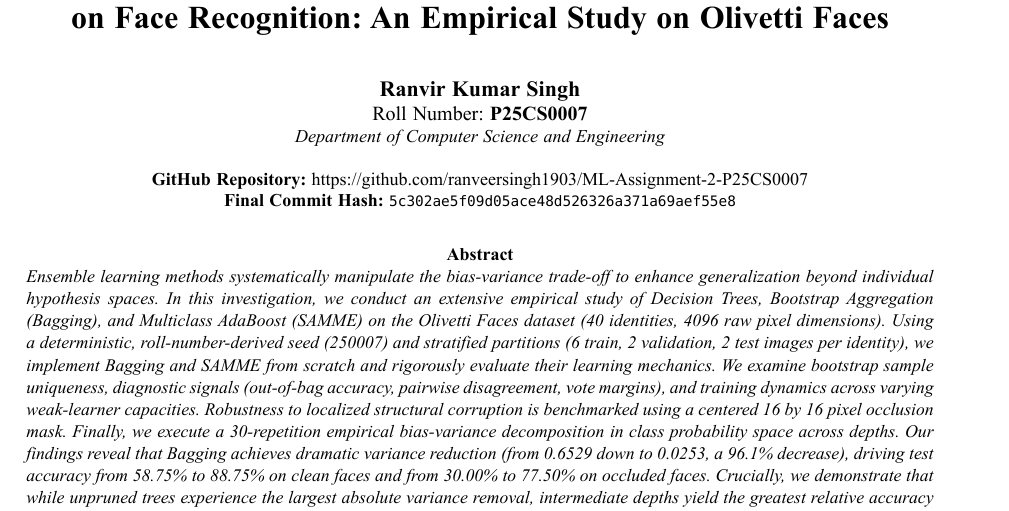
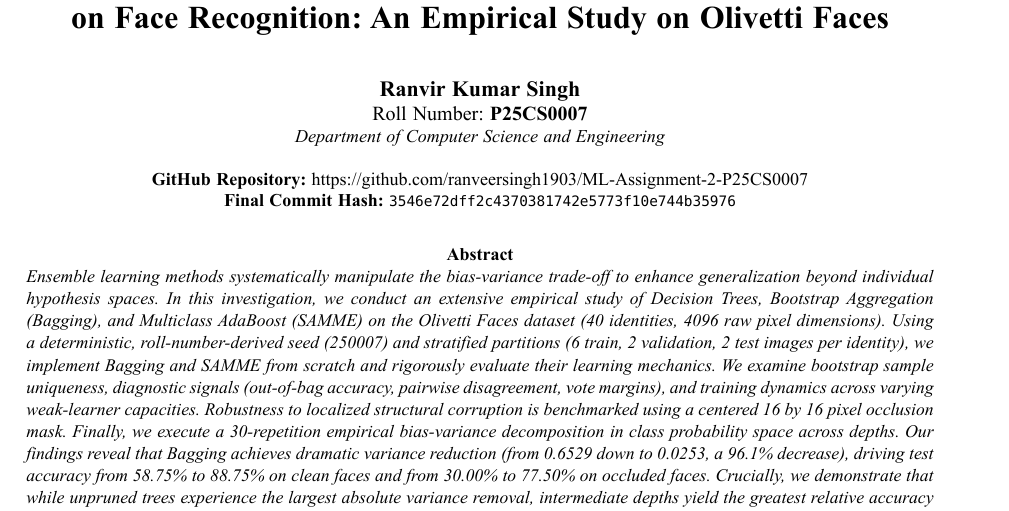
Before and after one commit to ranveersingh1903/ML-Assignment-2-P25CS0007, a Typst document (reports/ML_Assignment_2_Report.typ): part of page 1 of 6, cut so that both start at the same text. The pictures show the PDF file reports/ML_Assignment_2_Report.pdf that the author committed with the source.

Commit message:
Finalize report PDF with exact submission commit hash

```diff
--- a/reports/ML_Assignment_2_Report.typ
+++ b/reports/ML_Assignment_2_Report.typ
@@ -66,7 +66,7 @@
   #v(0.4em)
   #text(9pt)[
     *GitHub Repository:* #link("https://github.com/ranveersingh1903/ML-Assignment-2-P25CS0007")[https://github.com/ranveersingh1903/ML-Assignment-2-P25CS0007] \
-    *Final Commit Hash:* `5c302ae5f09d05ace48d526326a371a69aef55e8`
+    *Final Commit Hash:* `3546e72dff2c4370381742e5773f10e744b35976`
   ]
   #v(1.0em)
 ]
```
Also changed, not shown: ML_Assignment_2_Report.pdf, reports/ML_Assignment_2_Report.pdf.
